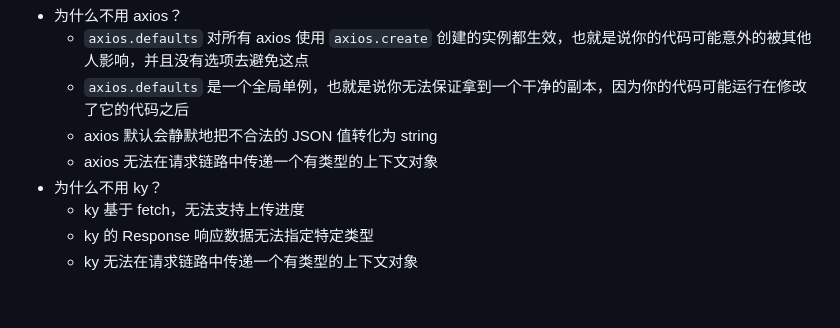
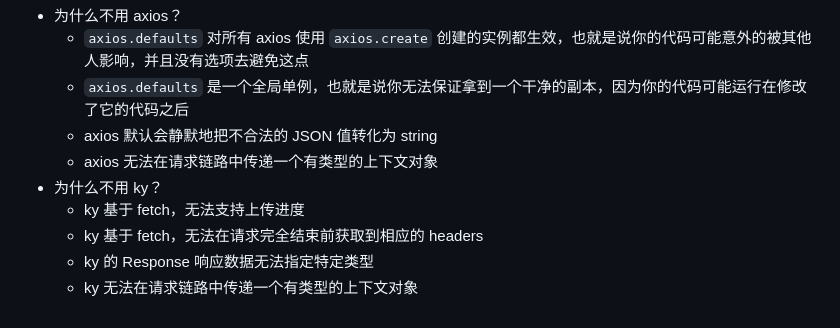
Before and after one commit to 07akioni/lyla, a Markdown page: README.zh_CN.md, the part around the change. Drawn GitHub-style.

Commit message:
docs(readme): ky cons 2

```diff
--- a/README.zh_CN.md
+++ b/README.zh_CN.md
@@ -460,5 +460,6 @@ lyla.get('/foo').then((response) => {
   - axios 无法在请求链路中传递一个有类型的上下文对象
 - 为什么不用 ky？
   - ky 基于 fetch，无法支持上传进度
+  - ky 基于 fetch，无法在请求完全结束前获取到相应的 headers
   - ky 的 Response 响应数据无法指定特定类型
   - ky 无法在请求链路中传递一个有类型的上下文对象
```
Also changed, not shown: 1 other file.
